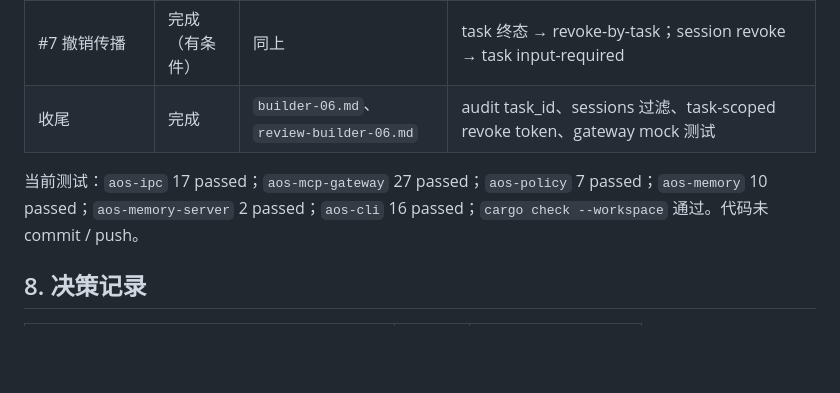
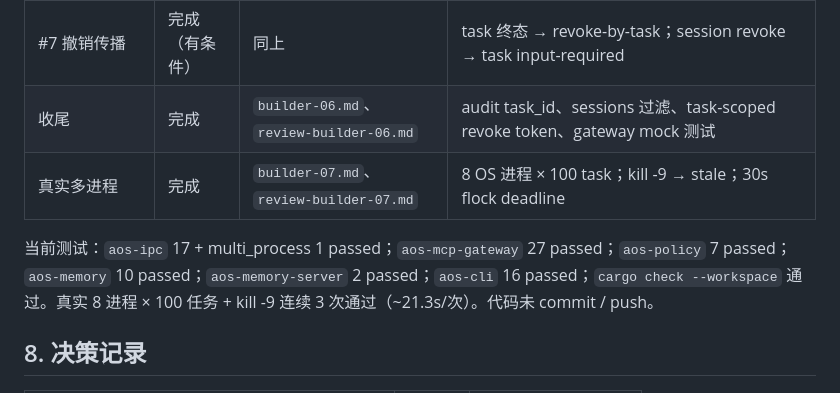
Before and after one commit to heurion-org/aegis-os, a Markdown page: .agent/2026-10-30-aegis-multiagent/decision.md, the part around the change. GitHub-like rendering; blank space fills up the shorter version.

Commit message:
docs(agent): record multi-process validation

```diff
--- a/.agent/2026-10-30-aegis-multiagent/decision.md
+++ b/.agent/2026-10-30-aegis-multiagent/decision.md
@@ -155,8 +155,9 @@
 | #6 consent 绑定 task_id | 完成 | `builder-05.md`、`review-builder-05.md` | `sessions.task_id` / `consent_requests.task_id`、旧库迁移、pending 显示 |
 | #7 撤销传播 | 完成（有条件） | 同上 | task 终态 → revoke-by-task；session revoke → task input-required |
 | 收尾 | 完成 | `builder-06.md`、`review-builder-06.md` | audit task_id、sessions 过滤、task-scoped revoke token、gateway mock 测试 |
+| 真实多进程 | 完成 | `builder-07.md`、`review-builder-07.md` | 8 OS 进程 × 100 task；kill -9 → stale；30s flock deadline |
 
-当前测试：`aos-ipc` 17 passed；`aos-mcp-gateway` 27 passed；`aos-policy` 7 passed；`aos-memory` 10 passed；`aos-memory-server` 2 passed；`aos-cli` 16 passed；`cargo check --workspace` 通过。代码未 commit / push。
+当前测试：`aos-ipc` 17 + multi_process 1 passed；`aos-mcp-gateway` 27 passed；`aos-policy` 7 passed；`aos-memory` 10 passed；`aos-memory-server` 2 passed；`aos-cli` 16 passed；`cargo check --workspace` 通过。真实 8 进程 × 100 任务 + kill -9 连续 3 次通过（~21.3s/次）。代码未 commit / push。
 
 ## 8. 决策记录
 
```
Also changed, not shown: .agent/2026-10-30-aegis-multiagent/builder-07.md (added, +83 -0 lines), .agent/2026-10-30-aegis-multiagent/review-builder-07.md (added, +77 -0 lines).
